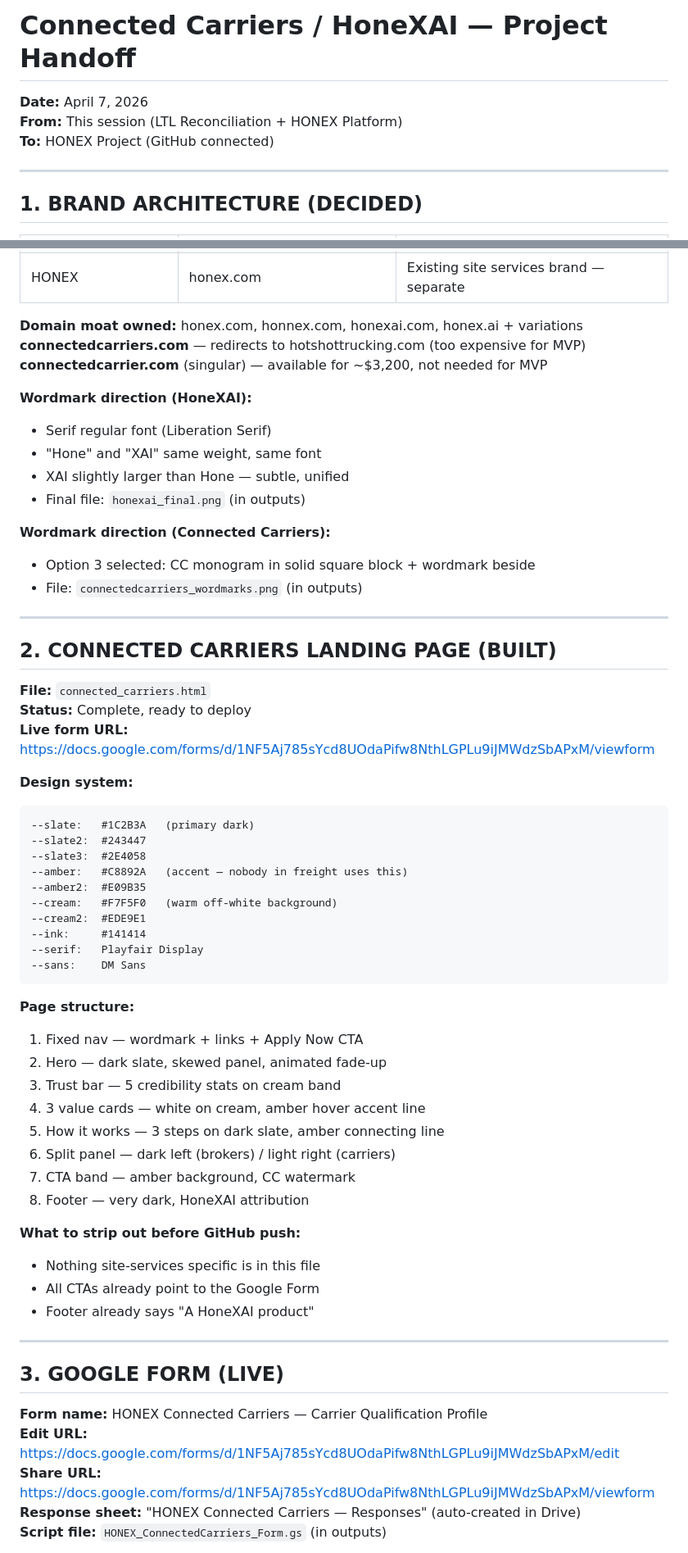
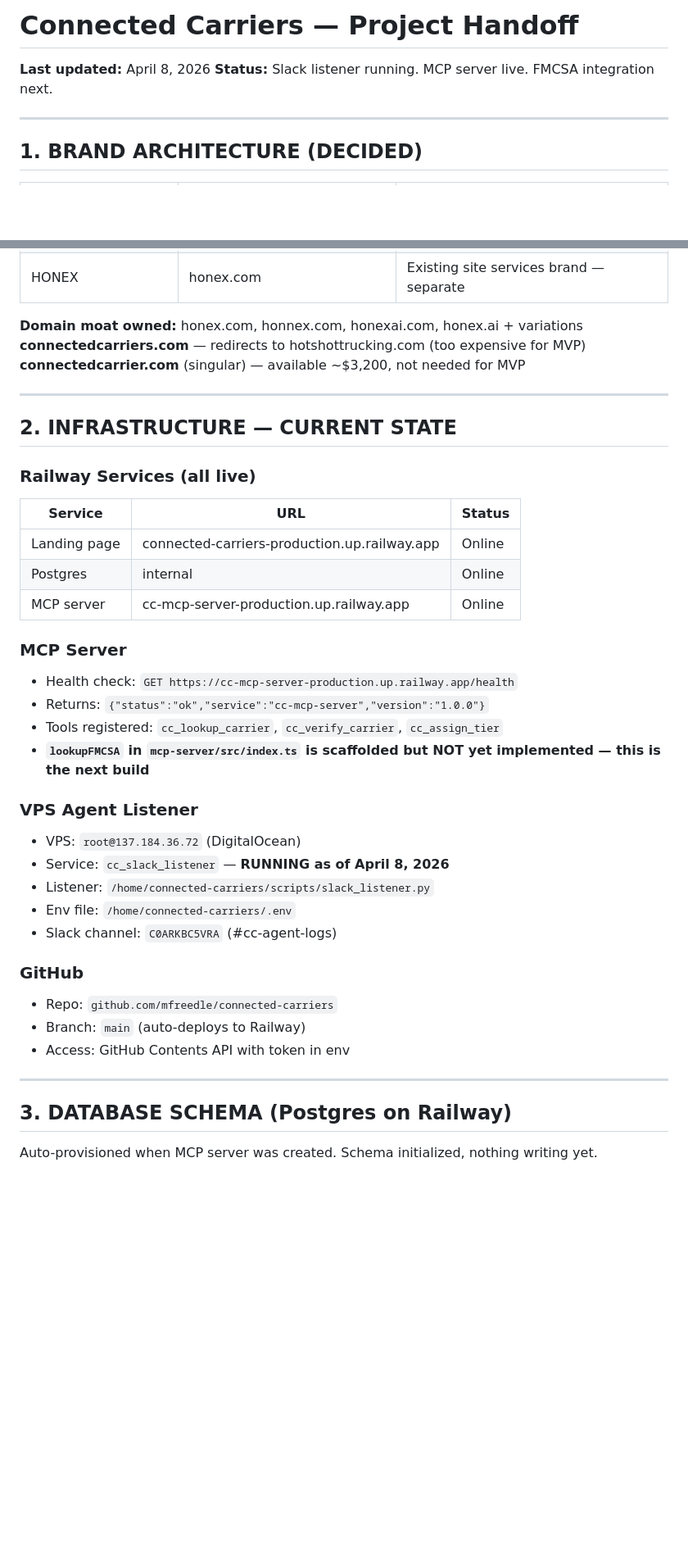
Before and after one commit to mfreedle/connected-carriers, a Markdown page: docs/HANDOFF.md, 2 parts joined by grey strips. Shown at 82% size. Rendered like a GitHub page; blank space fills up the shorter version.

Commit message:
docs: update HANDOFF.md — listener running, MCP live, FMCSA next

````diff
--- a/docs/HANDOFF.md
+++ b/docs/HANDOFF.md
@@ -1,7 +1,6 @@
-# Connected Carriers / HoneXAI — Project Handoff
-**Date:** April 7, 2026
-**From:** This session (LTL Reconciliation + HONEX Platform)
-**To:** HONEX Project (GitHub connected)
+# Connected Carriers — Project Handoff
+**Last updated:** April 8, 2026
+**Status:** Slack listener running. MCP server live. FMCSA integration next.
 
 ---
 
@@ -15,62 +14,40 @@
 
 **Domain moat owned:** honex.com, honnex.com, honexai.com, honex.ai + variations
 **connectedcarriers.com** — redirects to hotshottrucking.com (too expensive for MVP)
-**connectedcarrier.com** (singular) — available for ~$3,200, not needed for MVP
-
-**Wordmark direction (HoneXAI):**
-- Serif regular font (Liberation Serif)
-- "Hone" and "XAI" same weight, same font
-- XAI slightly larger than Hone — subtle, unified
-- Final file: `honexai_final.png` (in outputs)
-
-**Wordmark direction (Connected Carriers):**
-- Option 3 selected: CC monogram in solid square block + wordmark beside
-- File: `connectedcarriers_wordmarks.png` (in outputs)
+**connectedcarrier.com** (singular) — available ~$3,200, not needed for MVP
 
 ---
 
-## 2. CONNECTED CARRIERS LANDING PAGE (BUILT)
+## 2. INFRASTRUCTURE — CURRENT STATE
 
-**File:** `connected_carriers.html`
-**Status:** Complete, ready to deploy
-**Live form URL:** https://docs.google.com/forms/d/1NF5Aj785sYcd8UOdaPifw8NthLGPLu9iJMWdzSbAPxM/viewform
+### Railway Services (all live)
+| Service | URL | Status |
+|---------|-----|--------|
+| Landing page | connected-carriers-production.up.railway.app | Online |
+| Postgres | internal | Online |
+| MCP server | cc-mcp-server-production.up.railway.app | Online |
 
-**Design system:**
-```
---slate:   #1C2B3A   (primary dark)
---slate2:  #243447
---slate3:  #2E4058
---amber:   #C8892A   (accent — nobody in freight uses this)
---amber2:  #E09B35
---cream:   #F7F5F0   (warm off-white background)
---cream2:  #EDE9E1
---ink:     #141414
---serif:   Playfair Display
---sans:    DM Sans
-```
+### MCP Server
+- Health check: `GET https://cc-mcp-server-production.up.railway.app/health`
+- Returns: `{"status":"ok","service":"cc-mcp-server","version":"1.0.0"}`
+- Tools registered: `cc_lookup_carrier`, `cc_verify_carrier`, `cc_assign_tier`
+- **`lookupFMCSA` in `mcp-server/src/index.ts` is scaffolded but NOT yet implemented — this is the next build**
 
-**Page structure:**
-1. Fixed nav — wordmark + links + Apply Now CTA
-2. Hero — dark slate, skewed panel, animated fade-up
-3. Trust bar — 5 credibility stats on cream band
-4. 3 value cards — white on cream, amber hover accent line
-5. How it works — 3 steps on dark slate, amber connecting line
-6. Split panel — dark left (brokers) / light right (carriers)
-7. CTA band — amber background, CC watermark
-8. Footer — very dark, HoneXAI attribution
+### VPS Agent Listener
+- VPS: `root@137.184.36.72` (DigitalOcean)
+- Service: `cc_slack_listener` — **RUNNING as of April 8, 2026**
+- Listener: `/home/connected-carriers/scripts/slack_listener.py`
+- Env file: `/home/connected-carriers/.env`
+- Slack channel: `C0ARKBC5VRA` (#cc-agent-logs)
 
-**What to strip out before GitHub push:**
-- Nothing site-services specific is in this file
-- All CTAs already point to the Google Form
-- Footer already says "A HoneXAI product"
+### GitHub
+- Repo: `github.com/mfreedle/connected-carriers`
+- Branch: `main` (auto-deploys to Railway)
+- Access: GitHub Contents API with token in env
 
 ---
 
-## 3. GOOGLE FORM (LIVE)
+## 3. DATABASE SCHEMA (Postgres on Railway)
 
-**Form name:** HONEX Connected Carriers — Carrier Qualification Profile
-**Edit URL:** https://docs.google.com/forms/d/1NF5Aj785sYcd8UOdaPifw8NthLGPLu9iJMWdzSbAPxM/edit
-**Share URL:** https://docs.google.com/forms/d/1NF5Aj785sYcd8UOdaPifw8NthLGPLu9iJMWdzSbAPxM/viewform
-**Response sheet:** "HONEX Connected Carriers — Responses" (auto-created in Drive)
-**Script file:** `HONEX_ConnectedCarriers_Form.gs` (in outputs)
+Auto-provisioned when MCP server was created. Schema initialized, nothing writing yet.
 
````
Also changed, not shown: other parts of docs/HANDOFF.md (+64 -131 lines).
